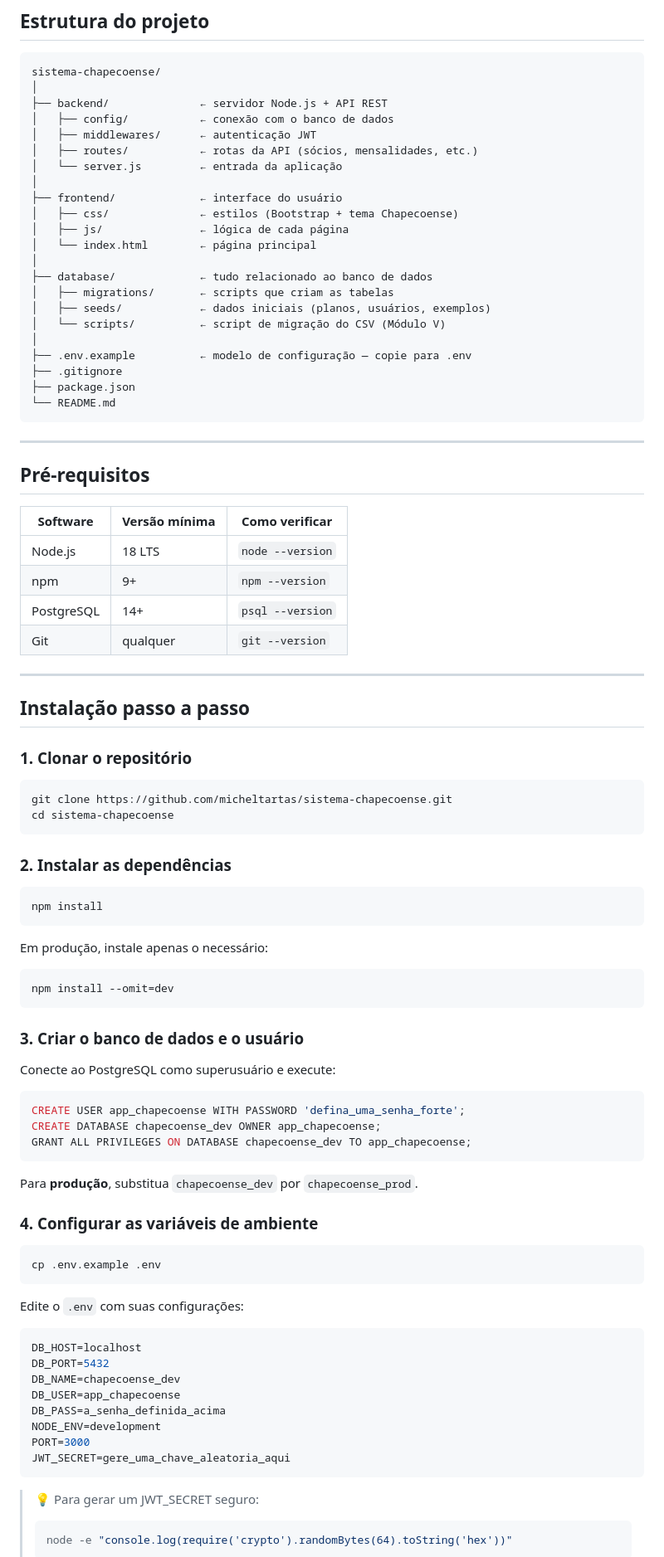
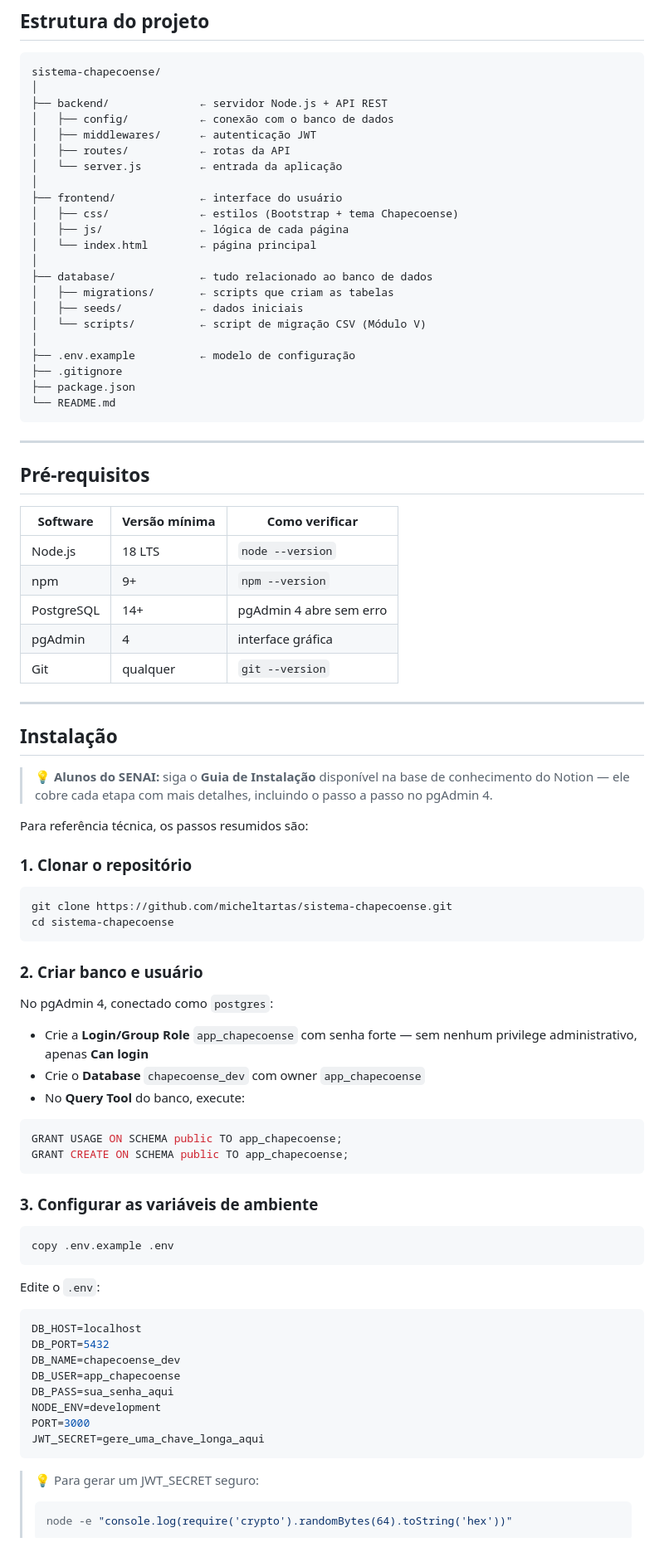
Before and after one commit to micheltartas/sistema-chapecoense, a Markdown page: README.md, the part around one of its changes. Shown at 83% size. GitHub-like rendering.

Commit message:
#2 Update Readme
Atualizado o readme para ficar de acordo com o material didático disponível no Notion.

````diff
--- a/README.md
+++ b/README.md
@@ -13,7 +13,7 @@ sistema-chapecoense/
 ├── backend/              ← servidor Node.js + API REST
 │   ├── config/           ← conexão com o banco de dados
 │   ├── middlewares/      ← autenticação JWT
-│   ├── routes/           ← rotas da API (sócios, mensalidades, etc.)
+│   ├── routes/           ← rotas da API
 │   └── server.js         ← entrada da aplicação
 │
 ├── frontend/             ← interface do usuário
@@ -23,10 +23,10 @@ sistema-chapecoense/
 │
 ├── database/             ← tudo relacionado ao banco de dados
 │   ├── migrations/       ← scripts que criam as tabelas
-│   ├── seeds/            ← dados iniciais (planos, usuários, exemplos)
-│   └── scripts/          ← script de migração do CSV (Módulo V)
+│   ├── seeds/            ← dados iniciais
+│   └── scripts/          ← script de migração CSV (Módulo V)
 │
-├── .env.example          ← modelo de configuração — copie para .env
+├── .env.example          ← modelo de configuração
 ├── .gitignore
 ├── package.json
 └── README.md
@@ -40,12 +40,17 @@ sistema-chapecoense/
 |-------------|---------------|---------------------|
 | Node.js     | 18 LTS        | `node --version`    |
 | npm         | 9+            | `npm --version`     |
-| PostgreSQL  | 14+           | `psql --version`    |
+| PostgreSQL  | 14+           | pgAdmin 4 abre sem erro |
+| pgAdmin     | 4             | interface gráfica   |
 | Git         | qualquer      | `git --version`     |
 
 ---
 
-## Instalação passo a passo
+## Instalação
+
+> 💡 **Alunos do SENAI:** siga o **Guia de Instalação** disponível na base de conhecimento do Notion — ele cobre cada etapa com mais detalhes, incluindo o passo a passo no pgAdmin 4.
+
+Para referência técnica, os passos resumidos são:
 
 ### 1. Clonar o repositório
 
@@ -54,47 +59,34 @@ git clone https://github.com/micheltartas/sistema-chapecoense.git
 cd sistema-chapecoense
 ```
 
-### 2. Instalar as dependências
+### 2. Criar banco e usuário
+
+No pgAdmin 4, conectado como `postgres`:
+- Crie a **Login/Group Role** `app_chapecoense` com senha forte — sem nenhum privilege administrativo, apenas **Can login**
+- Crie o **Database** `chapecoense_dev` com owner `app_chapecoense`
+- No **Query Tool** do banco, execute:
+
+```sql
+GRANT USAGE ON SCHEMA public TO app_chapecoense;
+GRANT CREATE ON SCHEMA public TO app_chapecoense;
+```
+
+### 3. Configurar as variáveis de ambiente
 
 ```bash
-npm install
+copy .env.example .env
 ```
 
-Em produção, instale apenas o necessário:
-
-```bash
-npm install --omit=dev
-```
-
-### 3. Criar o banco de dados e o usuário
-
-Conecte ao PostgreSQL como superusuário e execute:
-
-```sql
-CREATE USER app_chapecoense WITH PASSWORD 'defina_uma_senha_forte';
-CREATE DATABASE chapecoense_dev OWNER app_chapecoense;
-GRANT ALL PRIVILEGES ON DATABASE chapecoense_dev TO app_chapecoense;
-```
-
-Para **produção**, substitua `chapecoense_dev` por `chapecoense_prod`.
-
-### 4. Configurar as variáveis de ambiente
-
-```bash
-cp .env.example .env
-```
-
-Edite o `.env` com suas configurações:
-
+Edite o `.env`:
 ```bash
 DB_HOST=localhost
 DB_PORT=5432
 DB_NAME=chapecoense_dev
 DB_USER=app_chapecoense
-DB_PASS=a_senha_definida_acima
+DB_PASS=sua_senha_aqui
 NODE_ENV=development
 PORT=3000
-JWT_SECRET=gere_uma_chave_aleatoria_aqui
+JWT_SECRET=gere_uma_chave_longa_aqui
 ```
 
 > 💡 Para gerar um JWT_SECRET seguro:
````
Also changed, not shown: other parts of README.md (+25 -13 lines).
